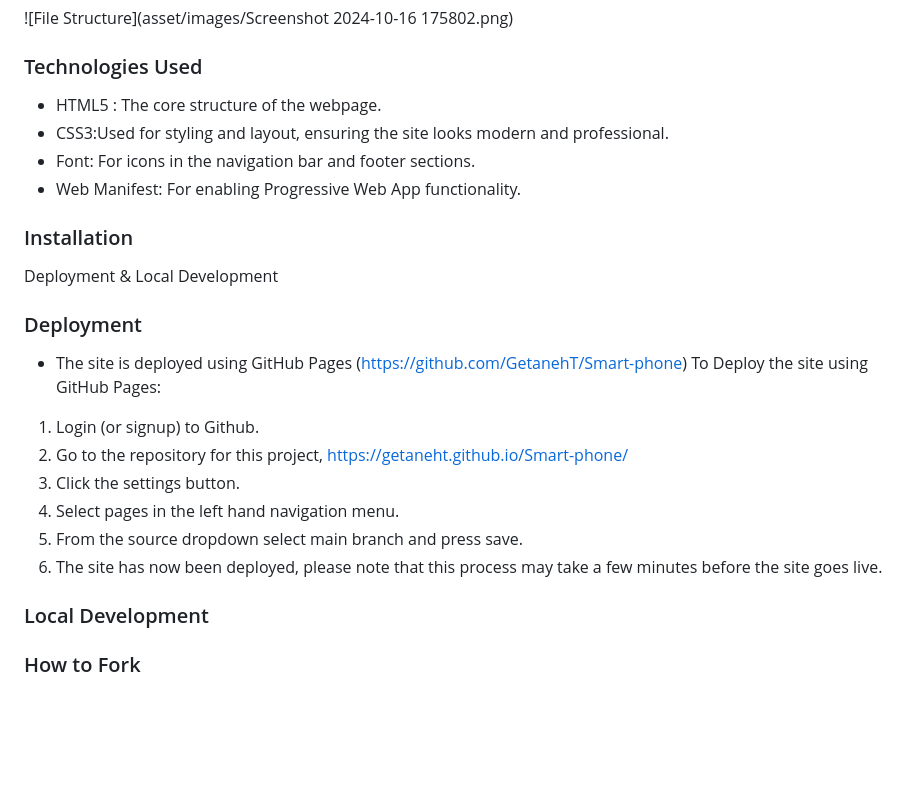
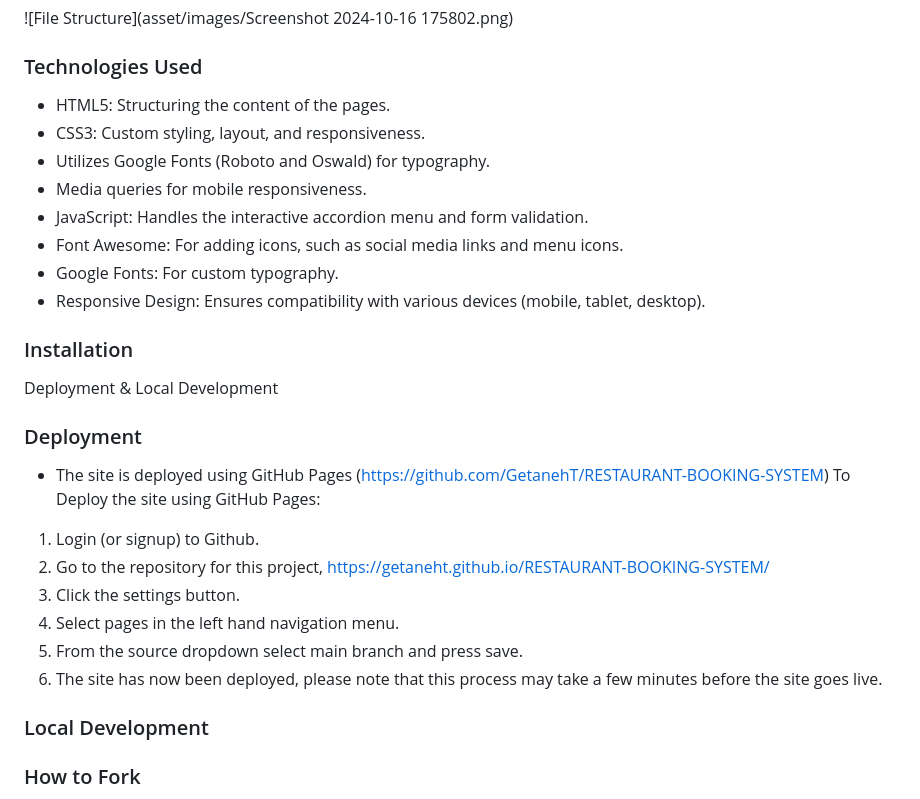
Before and after one commit to GetanehT/Restaurant-Booking-System, a Markdown page: README.md, the part around one of its changes. GitHub-like rendering; blank space fills up the shorter version.

```diff
--- a/README.md
+++ b/README.md
@@ -245,25 +245,33 @@ This README provides a comprehensive guide for the Restaurant Reservation System
 
 
 ### Technologies Used
-*	HTML5 : The core structure of the webpage.
-*	CSS3:Used for styling and layout, ensuring the site
-             looks modern and professional.
-*	Font: For icons in the navigation bar and footer
-             sections.
-*	Web Manifest: For enabling Progressive Web App
-      functionality.
+*   HTML5: Structuring the content of the pages.
+*   CSS3: Custom styling, layout, and responsiveness.
+*   Utilizes Google Fonts (Roboto and Oswald) for typography.
+*   Media queries for mobile responsiveness.
+*   JavaScript: Handles the interactive accordion menu and form
+    validation.
+*   Font Awesome: For adding icons, such as social media links
+    and menu icons.
+*   Google Fonts: For custom typography.
+*   Responsive Design: Ensures compatibility with various
+     devices (mobile, tablet, desktop).
+
 
 ### Installation
 Deployment & Local Development
 ### Deployment
-* The site is deployed using GitHub Pages  (https://github.com/GetanehT/Smart-phone)
+* The site is deployed using GitHub Pages  (https://github.com/GetanehT/RESTAURANT-BOOKING-SYSTEM)
 To Deploy the site using GitHub Pages:
 1.	Login (or signup) to Github.
-2.	Go to the repository for this project, https://getaneht.github.io/Smart-phone/
+2.	Go to the repository for this project, https://getaneht.github.io/RESTAURANT-BOOKING-SYSTEM/
 3.	Click the settings button.
 4.	Select pages in the left hand navigation menu.
-5.	From the source dropdown select main branch and press save.
-6.	The site has now been deployed, please note that this process may take a few minutes before the site goes live.
+5.	From the source dropdown select main branch and press
+        save.
+6.	The site has now been deployed, please note that this
+        process may take a few minutes before the site goes
+        live.
 
 ### Local Development
 
```
Also changed, not shown: other parts of README.md (+110 -47 lines).
